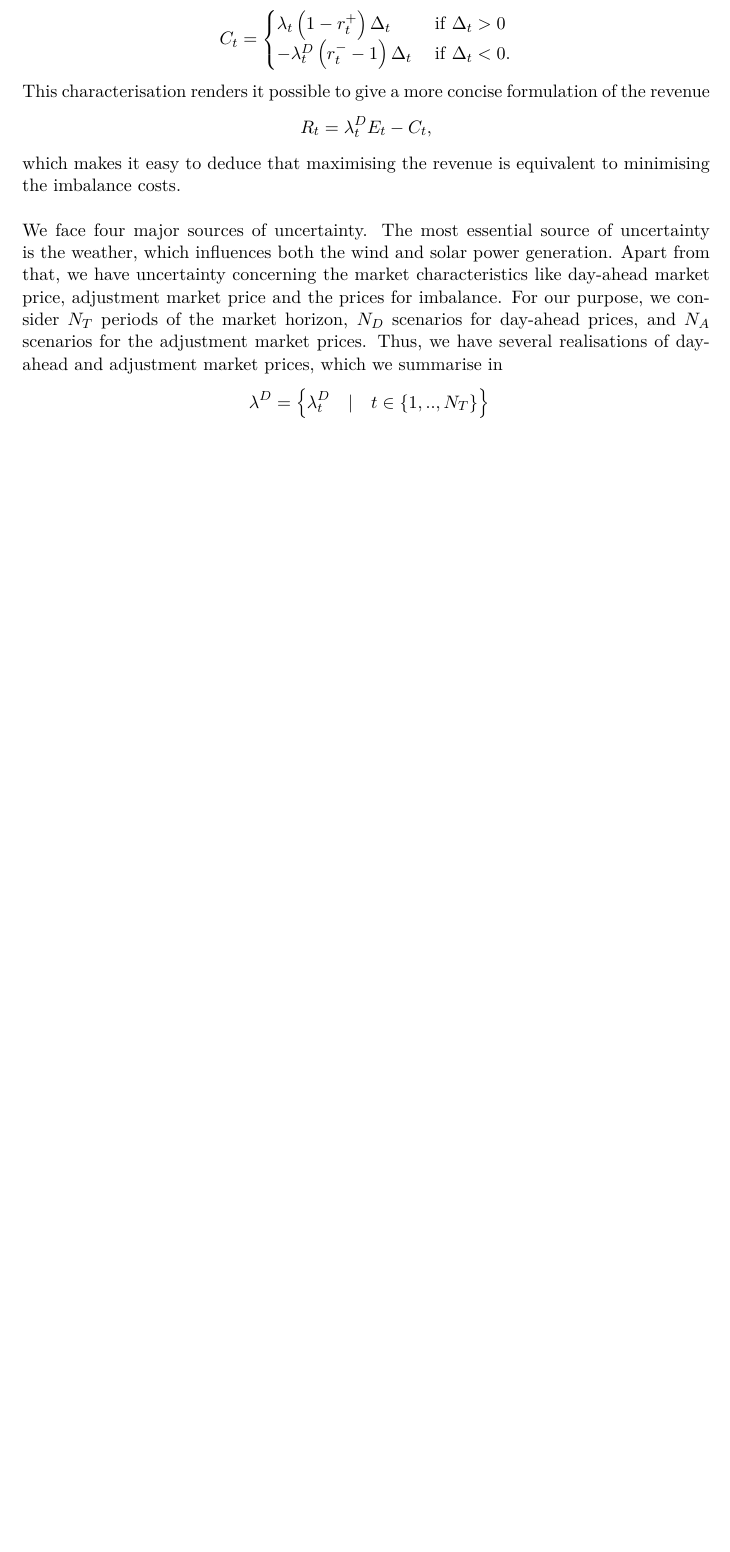
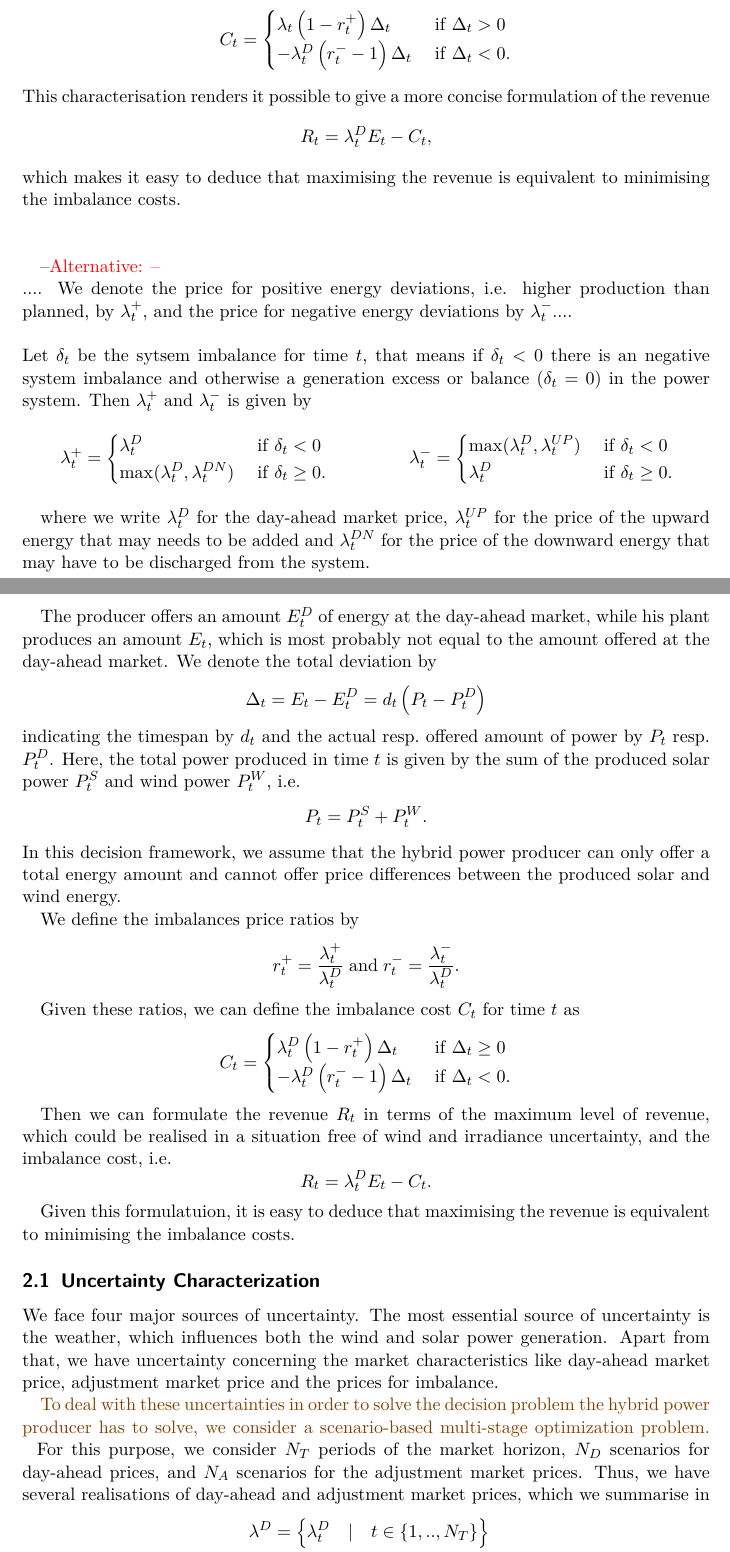
Before and after one commit to MoSunshine/IS_Project_2021, a LaTeX paper (Paper/WindPP.tex, which reads Paper/Chapters/decisionframework.tex): part of page 4 of 5 before the commit and two parts of pages 4 and 5 of 6 after it, the two joined at a grey line, cut so that both start at the same text, the shorter picture padded with empty space. Compiled offline with pdfLaTeX.

Commit message:
Alternative Decision Framework

```diff
--- a/Paper/Chapters/decisionframework.tex
+++ b/Paper/Chapters/decisionframework.tex
@@ -59,8 +59,69 @@ This characterisation renders it possible to give a more concise formulation of
 \end{equation*}
 which makes it easy to deduce that maximising the revenue is equivalent to minimising the imbalance costs.
 \\ \\
+
+--\color{red} {Alternative: --\color{black}
+\\
+.... We denote the price for positive energy deviations, i.e. higher production than planned, by $\lambda_{t}^{+}$, and the price for negative energy deviations by $\lambda_{t}^{-}$....
+\\ \\
+Let $\delta_t$ be the sytsem imbalance for time $t$, that means if $\delta_t<0$ there is an negative system imbalance and otherwise a generation excess or balance ($\delta_t=0$) in the power system. Then $\lambda_t^+$ and $\lambda_t^-$ is given by
+\begin{figure}[h!]
+\begin{minipage}{0.5\textwidth}
+\begin{equation*}
+\lambda_{t}^+=\begin{cases}
+\lambda_{t}^D &\mathrm{\; if \;} \delta_{t}<0
+\\ \max(\lambda_t^D,\lambda_t^{DN}) &\mathrm{\; if \;} \delta_{t}\ge 0.
+\end{cases}
+\end{equation*}
+\end{minipage}
+\hfill
+\begin{minipage}{0.5\textwidth}
+\begin{equation*}
+\lambda_t^-=\begin{cases}
+\max(\lambda_t^D,\lambda_t^{UP}) &\mathrm{\; if \;} \delta_{t}<0
+\\ \lambda_{t}^{D} &\mathrm{\; if \;} \delta_{t}\ge 0.
+\end{cases}
+\end{equation*}
+\end{minipage}
+\end{figure}
+
+where we write $\lambda_{t}^{D}$ for the day-ahead market price, $\lambda_{t}^{UP}$ for the price of the upward energy that may needs to be added and $\lambda_{t}^{DN}$ for the price of the downward energy that may have to be discharged from the system.
+
+The producer offers an amount $E_{t}^{D}$ of energy at the day-ahead market, while his plant produces an amount $E_{t}$, which is most probably not equal to the amount offered at the day-ahead market. We denote the total deviation by
+\begin{equation*}
+\Delta_{t}=E_{t}-E_{t}^{D}=d_{t}\left(P_{t}-P_{t}^{D}\right)
+\end{equation*}
+indicating the timespan by $d_{t}$ and the actual resp.\ offered amount of power by $P_{t}$ resp.\ $P_{t}^{D}$.
+Here, the total power produced in time $t$ is given by the sum of the produced solar power $P_t^S$ and wind power $P_t^W$, i.e.
+$$ P_t = P_t^S + P_t^W.$$ In this decision framework, we assume that the hybrid power producer can only offer a total energy amount and cannot offer price differences between the produced solar and wind energy.
+
+
+We define the imbalances price ratios by
+\begin{equation*}
+r_{t}^{+}= \frac{\lambda_{t}^{+}}{\lambda_{t}^{D}} \mathrm{\; and \;} r_{t}^{-}=\frac{\lambda_{t}^{-}}{\lambda_{t}^{D}}.
+\end{equation*}
+
+Given these ratios, we can define the imbalance cost $C_t$ for time $t$ as
+\begin{equation*}
+C_{t}=\begin{cases}
+\lambda_{t}^D\left(1-r_{t}^{+}\right)\Delta_{t} &\mathrm{\; if \;} \Delta_{t}\ge 0
+\\ -\lambda_{t}^{D}\left(r_{t}^{-}-1\right)\Delta_{t} &\mathrm{\; if \;} \Delta_{t}<0.
+\end{cases}
+\end{equation*}
+
+Then we can formulate the revenue $R_t$ in terms of the maximum level of revenue, which could be realised in a situation free of wind and irradiance uncertainty, and the imbalance cost, i.e.
+\begin{equation*}
+R_{t}=\lambda_{t}^{D}E_{t}-C_{t}.
+\end{equation*}
+
+Given this formulatuion, it is easy to deduce that maximising the revenue is equivalent to minimising the imbalance costs.
+
+\subsection{Uncertainty Characterization}
+
 We face four major sources of uncertainty. The most essential source of uncertainty is the weather, which influences both the wind and solar power generation. Apart from that, we have uncertainty concerning the market characteristics like day-ahead market price, adjustment market price and the prices for imbalance.
-For our purpose, we consider $N_{T}$ periods of the market horizon, $N_{D}$ scenarios for day-ahead prices, and $N_{A}$ scenarios for the adjustment market prices. Thus, we have several realisations of day-ahead and adjustment market prices, which we summarise in
+
+\changedByDK{To deal with these uncertainties in order to solve the decision problem the hybrid power producer has to solve, we consider a scenario-based multi-stage optimization problem. }
+For this purpose, we consider $N_{T}$ periods of the market horizon, $N_{D}$ scenarios for day-ahead prices, and $N_{A}$ scenarios for the adjustment market prices. Thus, we have several realisations of day-ahead and adjustment market prices, which we summarise in
 \begin{align*}
 	\lambda^{D}=\left\{\lambda_{t}^{D} \quad \lvert \quad t \in \left\{1, .., N_{T}\right\}\right\}
 	\\ \lambda^{A}=\left\{\lambda_{t}^{A}\quad \lvert \quad t \in \left\{1, .., N_{A}\right\}\right\}.
```
Also changed, not shown: Paper/Chapters/introduction.tex (+3 -1 lines), Paper/WindPP.pdf, Paper/Chapters/decisionframework.tex (6 more changed lines), 2 other files.
